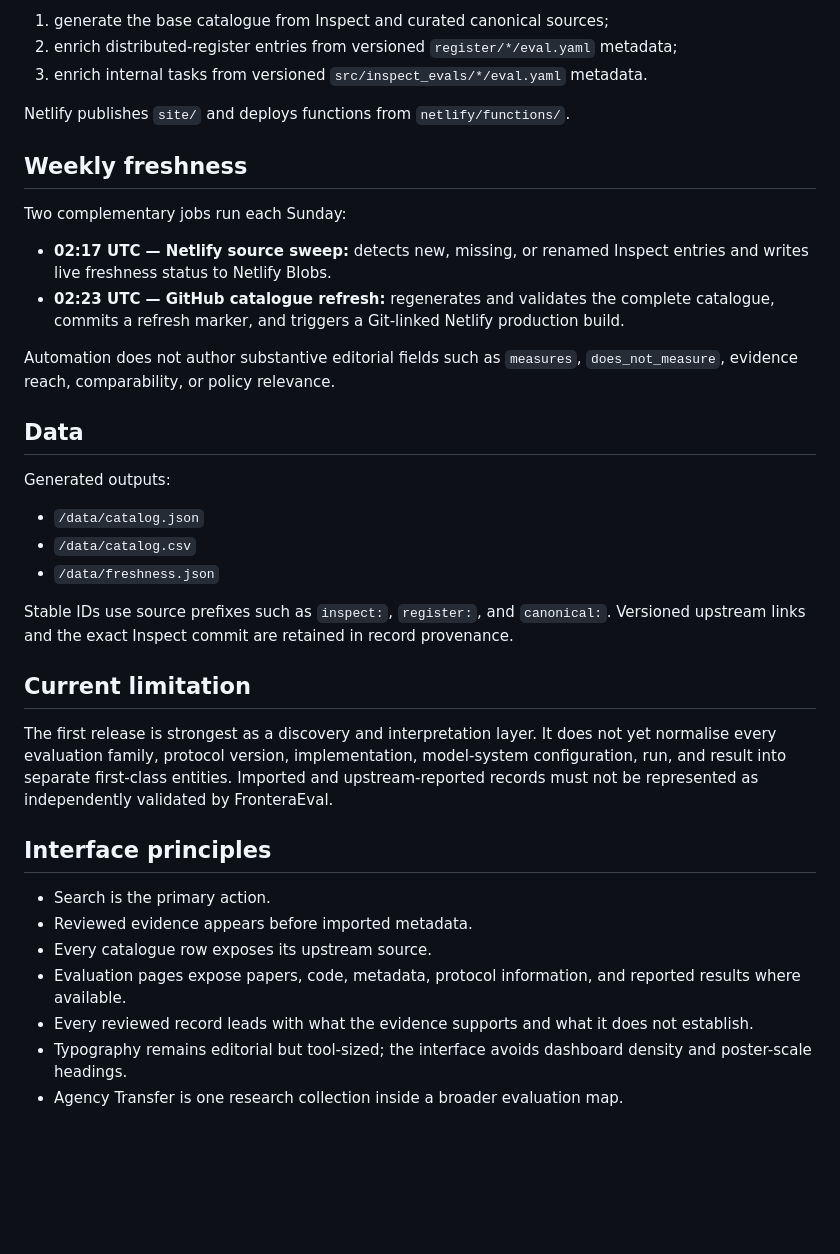
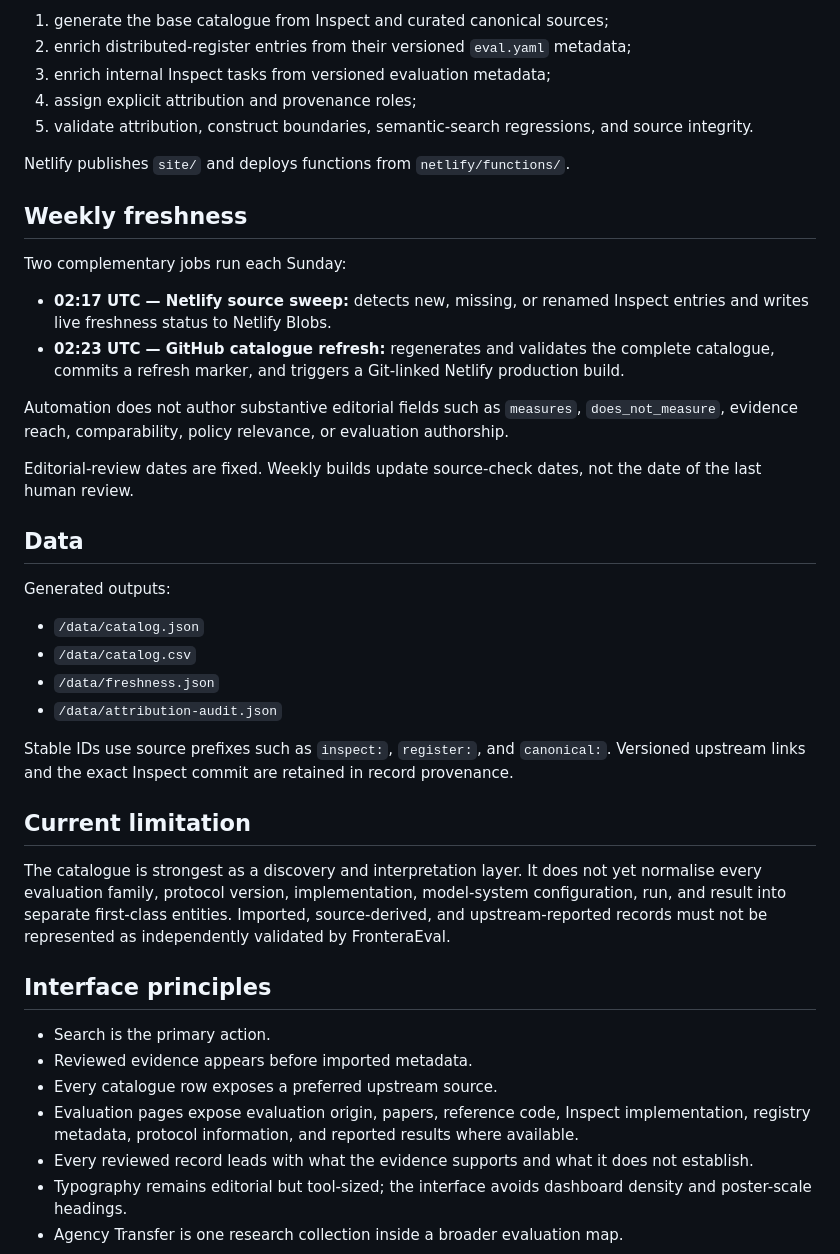
Before and after one commit to apolmig/fronteraeval, a Markdown page: README.md, the part around one of its changes. Rendered like a GitHub page; blank space fills up the shorter version.

```diff
--- a/README.md
+++ b/README.md
@@ -48,7 +63,9 @@ The build has three stages:
 
 1. generate the base catalogue from Inspect and curated canonical sources;
-2. enrich distributed-register entries from versioned `register/*/eval.yaml` metadata;
-3. enrich internal tasks from versioned `src/inspect_evals/*/eval.yaml` metadata.
+2. enrich distributed-register entries from their versioned `eval.yaml` metadata;
+3. enrich internal Inspect tasks from versioned evaluation metadata;
+4. assign explicit attribution and provenance roles;
+5. validate attribution, construct boundaries, semantic-search regressions, and source integrity.
 
 Netlify publishes `site/` and deploys functions from `netlify/functions/`.
 
@@ -59,7 +76,9 @@ Two complementary jobs run each Sunday:
 - **02:17 UTC — Netlify source sweep:** detects new, missing, or renamed Inspect entries and writes live freshness status to Netlify Blobs.
 - **02:23 UTC — GitHub catalogue refresh:** regenerates and validates the complete catalogue, commits a refresh marker, and triggers a Git-linked Netlify production build.
 
-Automation does not author substantive editorial fields such as `measures`, `does_not_measure`, evidence reach, comparability, or policy relevance.
+Automation does not author substantive editorial fields such as `measures`, `does_not_measure`, evidence reach, comparability, policy relevance, or evaluation authorship.
+
+Editorial-review dates are fixed. Weekly builds update source-check dates, not the date of the last human review.
 
 ## Data
 
@@ -68,19 +87,20 @@ Generated outputs:
 - `/data/catalog.json`
 - `/data/catalog.csv`
 - `/data/freshness.json`
+- `/data/attribution-audit.json`
 
 Stable IDs use source prefixes such as `inspect:`, `register:`, and `canonical:`. Versioned upstream links and the exact Inspect commit are retained in record provenance.
 
 ## Current limitation
 
-The first release is strongest as a discovery and interpretation layer. It does not yet normalise every evaluation family, protocol version, implementation, model-system configuration, run, and result into separate first-class entities. Imported and upstream-reported records must not be represented as independently validated by FronteraEval.
+The catalogue is strongest as a discovery and interpretation layer. It does not yet normalise every evaluation family, protocol version, implementation, model-system configuration, run, and result into separate first-class entities. Imported, source-derived, and upstream-reported records must not be represented as independently validated by FronteraEval.
 
 ## Interface principles
 
 - Search is the primary action.
 - Reviewed evidence appears before imported metadata.
-- Every catalogue row exposes its upstream source.
-- Evaluation pages expose papers, code, metadata, protocol information, and reported results where available.
+- Every catalogue row exposes a preferred upstream source.
+- Evaluation pages expose evaluation origin, papers, reference code, Inspect implementation, registry metadata, protocol information, and reported results where available.
 - Every reviewed record leads with what the evidence supports and what it does not establish.
 - Typography remains editorial but tool-sized; the interface avoids dashboard density and poster-scale headings.
 - Agency Transfer is one research collection inside a broader evaluation map.
```
Also changed, not shown: other parts of README.md (+20 -5 lines).
